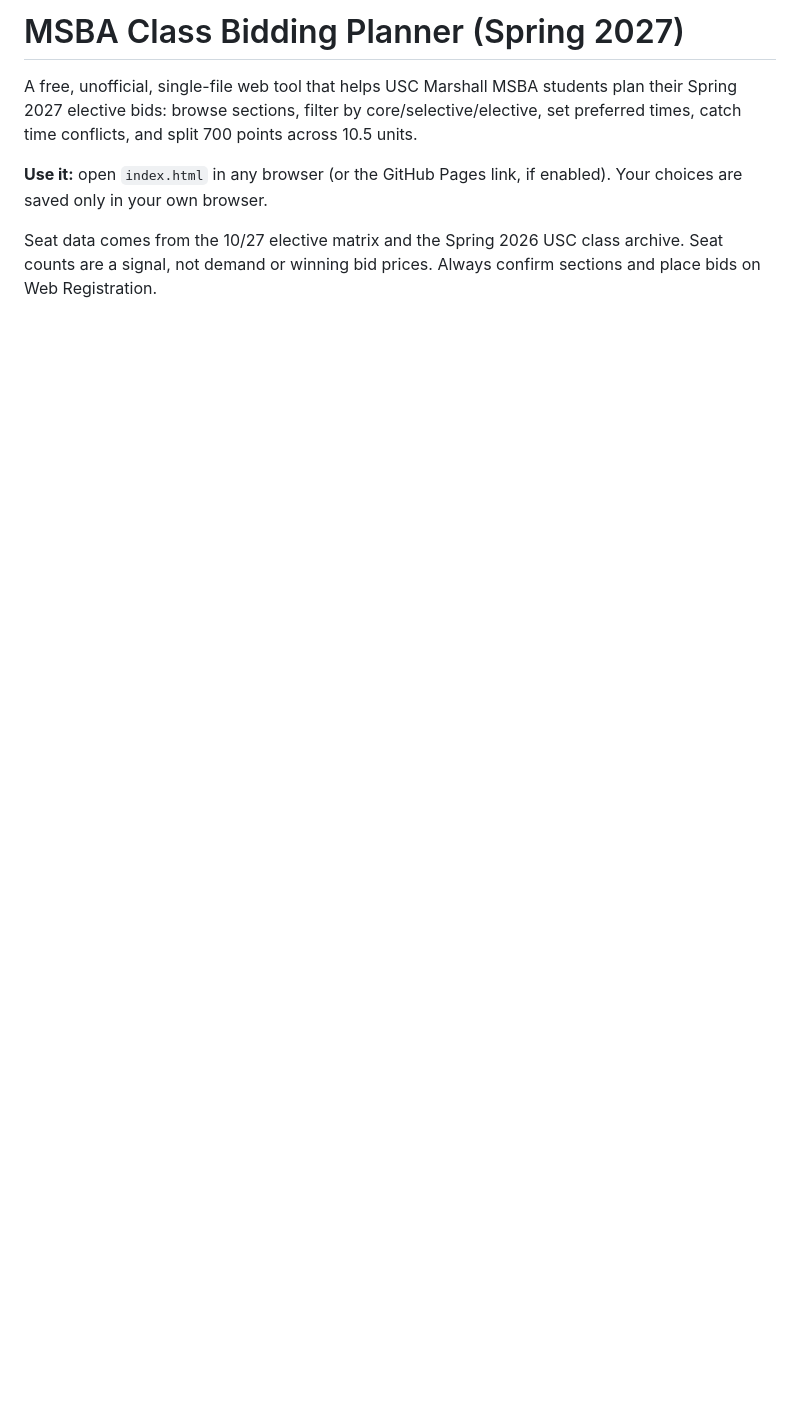
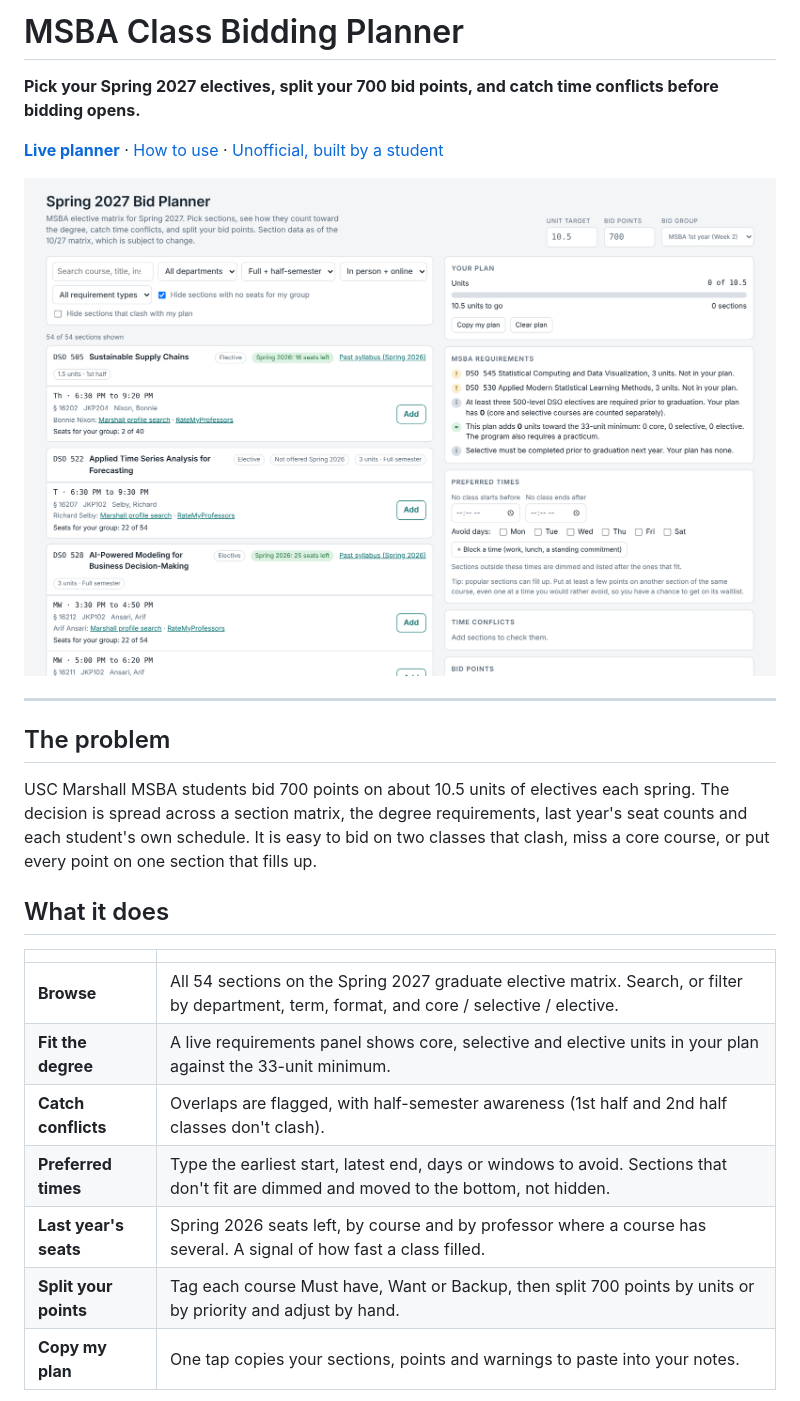
Before and after one commit to navyagup014/MSBA-Class-Bidding-Planner-, a Markdown page: README.md, the part around one of its changes. Rendered like a GitHub page; pictures changed too: docs/images/screen-browse.png (added); blank space fills up the shorter version.

Commit message:
Rewrite README with screenshots in the TripMatch style
Co-Authored-By: Claude Sonnet 5.5 <noreply@anthropic.com>
Claude-Session: https://claude.ai/code/session_01TarK3AU6LJdk6amSmGMEhj

```diff
--- a/README.md
+++ b/README.md
@@ -1,7 +1,26 @@
-# MSBA Class Bidding Planner (Spring 2027)
+# MSBA Class Bidding Planner
 
-A free, unofficial, single-file web tool that helps USC Marshall MSBA students plan their Spring 2027 elective bids: browse sections, filter by core/selective/elective, set preferred times, catch time conflicts, and split 700 points across 10.5 units.
+**Pick your Spring 2027 electives, split your 700 bid points, and catch time conflicts before bidding opens.**
 
-**Use it:** open `index.html` in any browser (or the GitHub Pages link, if enabled). Your choices are saved only in your own browser.
+[**Live planner**](https://navyagup014.github.io/MSBA-Class-Bidding-Planner-/) · [How to use](#how-to-use) · [Unofficial, built by a student](#caveats)
 
-Seat data comes from the 10/27 elective matrix and the Spring 2026 USC class archive. Seat counts are a signal, not demand or winning bid prices. Always confirm sections and place bids on Web Registration.
+![Browse sections, filter by requirement type, and see last year's seats](docs/images/screen-browse.png)
+
+---
+
+## The problem
+
+USC Marshall MSBA students bid 700 points on about 10.5 units of electives each spring. The decision is spread across a section matrix, the degree requirements, last year's seat counts and each student's own schedule. It is easy to bid on two classes that clash, miss a core course, or put every point on one section that fills up.
+
+## What it does
+
+| | |
+|---|---|
+| **Browse** | All 54 sections on the Spring 2027 graduate elective matrix. Search, or filter by department, term, format, and core / selective / elective. |
+| **Fit the degree** | A live requirements panel shows core, selective and elective units in your plan against the 33-unit minimum. |
+| **Catch conflicts** | Overlaps are flagged, with half-semester awareness (1st half and 2nd half classes don't clash). |
+| **Preferred times** | Type the earliest start, latest end, days or windows to avoid. Sections that don't fit are dimmed and moved to the bottom, not hidden. |
+| **Last year's seats** | Spring 2026 seats left, by course and by professor where a course has several. A signal of how fast a class filled. |
+| **Split your points** | Tag each course Must have, Want or Backup, then split 700 points by units or by priority and adjust by hand. |
+| **Copy my plan** | One tap copies your sections, points and warnings to paste into your notes. |
+
```
Also changed, not shown: other parts of README.md (+51 -0 lines), docs/images/screen-mobile.png (added), docs/images/screen-points.png (added).
